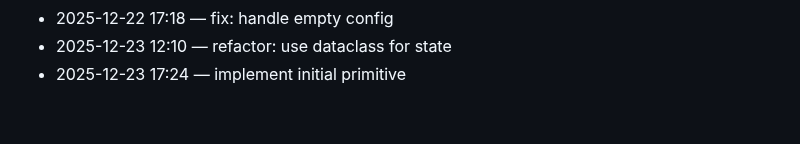
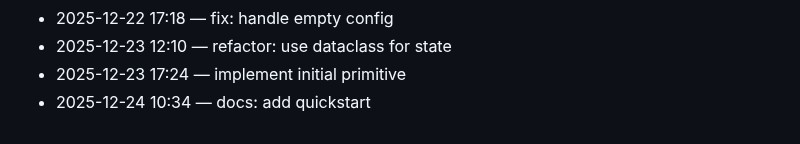
Before and after one commit to adam-scott-thomas/GhostGate, a Markdown page: .dev/journal.md, the part around the change. GitHub-like rendering.

Commit message:
docs: add quickstart

```diff
--- a/.dev/journal.md
+++ b/.dev/journal.md
@@ -93,3 +93,4 @@ Chronological log of work activity.
 - 2025-12-22 17:18 — fix: handle empty config
 - 2025-12-23 12:10 — refactor: use dataclass for state
 - 2025-12-23 17:24 — implement initial primitive
+- 2025-12-24 10:34 — docs: add quickstart
```
